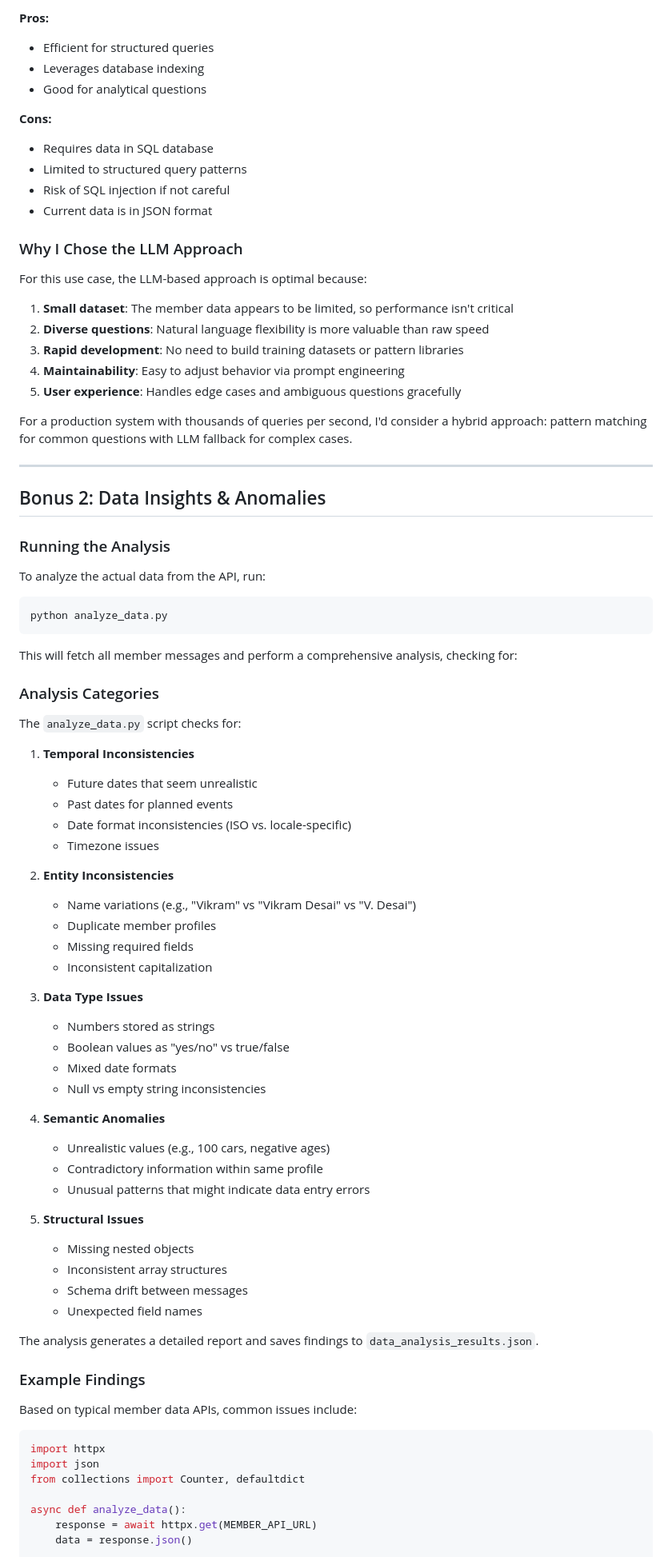
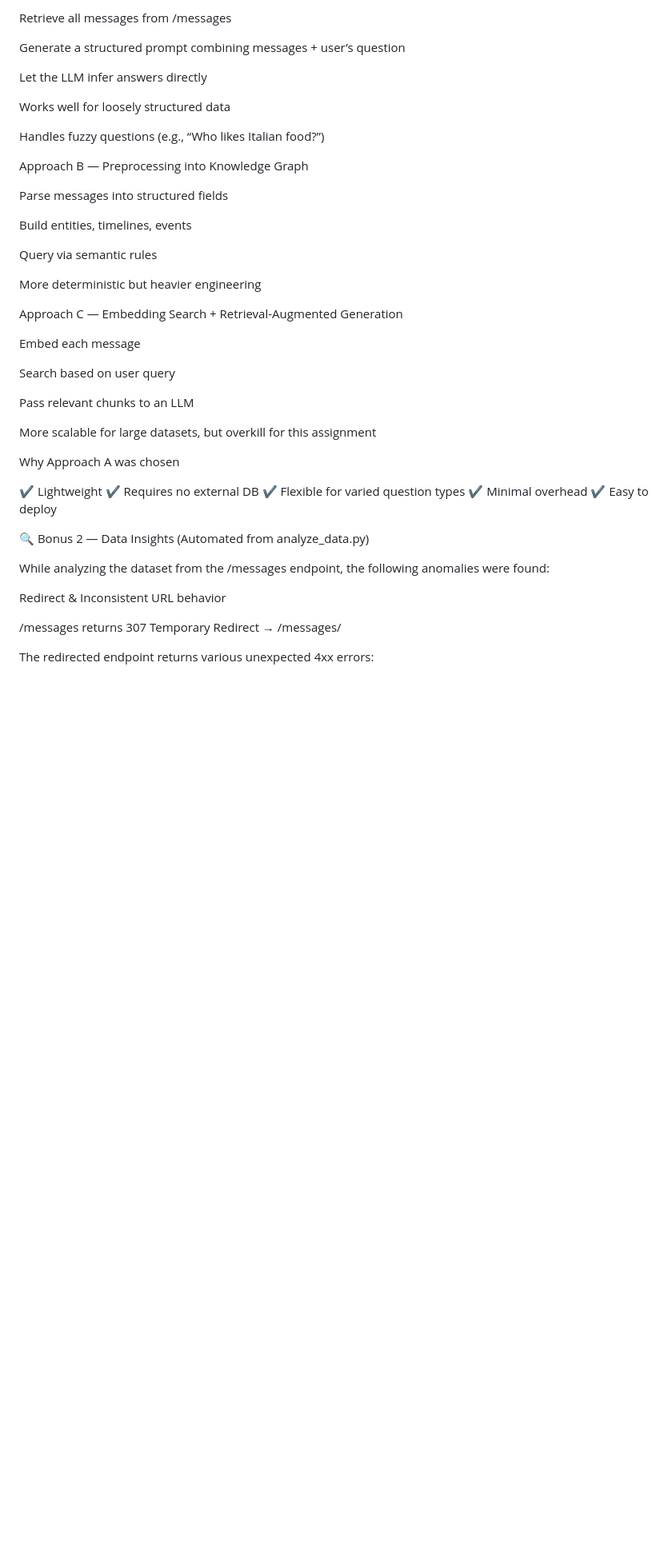
Before and after one commit to eh-bleh/member-qa-system, a Markdown page: README.md, the part around one of its changes. Shown at 80% size. GitHub-like rendering; blank space fills up the shorter version.

Commit message:
Update README.md
Updated README to enhance clarity and detail about the Member QA System, including project structure, deployment instructions, and API usage examples.

````diff
--- a/README.md
+++ b/README.md
@@ -232,84 +94,49 @@ Convert natural language to SQL queries if data is in a database.
 
-**Pros:**
-- Efficient for structured queries
-- Leverages database indexing
-- Good for analytical questions
+Retrieve all messages from /messages
 
-**Cons:**
-- Requires data in SQL database
-- Limited to structured query patterns
-- Risk of SQL injection if not careful
-- Current data is in JSON format
+Generate a structured prompt combining messages + user’s question
 
-### Why I Chose the LLM Approach
+Let the LLM infer answers directly
 
-For this use case, the LLM-based approach is optimal because:
-1. **Small dataset**: The member data appears to be limited, so performance isn't critical
-2. **Diverse questions**: Natural language flexibility is more valuable than raw speed
-3. **Rapid development**: No need to build training datasets or pattern libraries
-4. **Maintainability**: Easy to adjust behavior via prompt engineering
-5. **User experience**: Handles edge cases and ambiguous questions gracefully
+Works well for loosely structured data
 
-For a production system with thousands of queries per second, I'd consider a hybrid approach: pattern matching for common questions with LLM fallback for complex cases.
+Handles fuzzy questions (e.g., “Who likes Italian food?”)
 
----
+Approach B — Preprocessing into Knowledge Graph
 
-## Bonus 2: Data Insights & Anomalies
+Parse messages into structured fields
 
-### Running the Analysis
+Build entities, timelines, events
 
-To analyze the actual data from the API, run:
+Query via semantic rules
 
-```bash
-python analyze_data.py
-```
+More deterministic but heavier engineering
 
-This will fetch all member messages and perform a comprehensive analysis, checking for:
+Approach C — Embedding Search + Retrieval-Augmented Generation
 
-### Analysis Categories
+Embed each message
 
-The `analyze_data.py` script checks for:
+Search based on user query
 
-1. **Temporal Inconsistencies**
-   - Future dates that seem unrealistic
-   - Past dates for planned events
-   - Date format inconsistencies (ISO vs. locale-specific)
-   - Timezone issues
+Pass relevant chunks to an LLM
 
-2. **Entity Inconsistencies**
-   - Name variations (e.g., "Vikram" vs "Vikram Desai" vs "V. Desai")
-   - Duplicate member profiles
-   - Missing required fields
-   - Inconsistent capitalization
+More scalable for large datasets, but overkill for this assignment
 
-3. **Data Type Issues**
-   - Numbers stored as strings
-   - Boolean values as "yes/no" vs true/false
-   - Mixed date formats
-   - Null vs empty string inconsistencies
+Why Approach A was chosen
 
-4. **Semantic Anomalies**
-   - Unrealistic values (e.g., 100 cars, negative ages)
-   - Contradictory information within same profile
-   - Unusual patterns that might indicate data entry errors
+✔ Lightweight
+✔ Requires no external DB
+✔ Flexible for varied question types
+✔ Minimal overhead
+✔ Easy to deploy
 
-5. **Structural Issues**
-   - Missing nested objects
-   - Inconsistent array structures
-   - Schema drift between messages
-   - Unexpected field names
+🔍 Bonus 2 — Data Insights (Automated from analyze_data.py)
 
-The analysis generates a detailed report and saves findings to `data_analysis_results.json`.
+While analyzing the dataset from the /messages endpoint, the following anomalies were found:
 
-### Example Findings
+Redirect & Inconsistent URL behavior
 
-Based on typical member data APIs, common issues include:
-```python
-import httpx
-import json
-from collections import Counter, defaultdict
+/messages returns 307 Temporary Redirect → /messages/
 
-async def analyze_data():
-    response = await httpx.get(MEMBER_API_URL)
-    data = response.json()
+The redirected endpoint returns various unexpected 4xx errors:
 
````
Also changed, not shown: other parts of README.md (+157 -224 lines).
